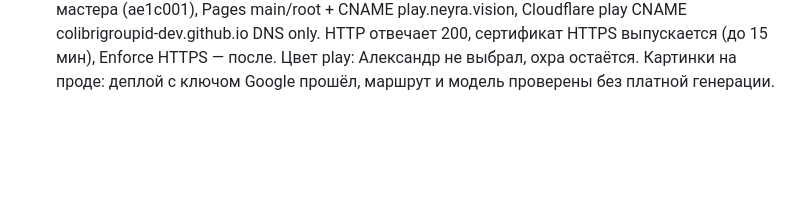
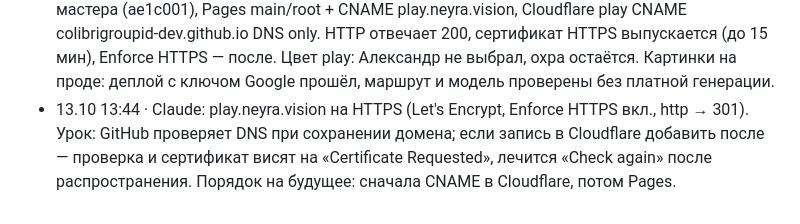
Before and after one commit to colibrigroupid-dev/studio-neyra-vision, a Markdown page: ZHURNAL.md, the part around the change. GitHub-like rendering; blank space fills up the shorter version.

Commit message:
журнал: play.neyra.vision на HTTPS
Co-Authored-By: Claude Opus 5.5 <noreply@anthropic.com>

```diff
--- a/ZHURNAL.md
+++ b/ZHURNAL.md
@@ -277,3 +277,4 @@
 - 13.10 13:07 · Claude: №68 — окно окончательно стало кабинетом: четыре сводки + четыре приложения за кнопкой «Открыть», вход по правам (наблюдатель видит «Смотреть»). Writer = Сценарная, Art = цех героев/локаций с картинками, Director = кадры, Production = видео (пока сводка). Ждёт выката сервера: картинки (ключ Google копирует деплой).
 - 13.10 13:13 · Claude: прод после выката 12:56 — /dokumenty и корзина работают; блока картинок на сервере нет (выкат был до коммита 66), нужен ещё один деплой. play.neyra.vision (просьба веб-мастера, задача №02 их доски): проверил дизайн 1440/375 и код плеера сам (Codex — лимит до 15:34), отчёт play-neyra-vision/proverki/02-claude.md; 🔴 перехват клавиатуры исправлен в assets/play.js, остальное — список веб-мастеру. Репо и DNS для play — жду прямого «да» Александра (пересказ коллеги не подтверждение).
 - 13.10 13:28 · Claude: play.neyra.vision выложен по «да» Александра (13:19): репо colibrigroupid-dev/play-neyra-vision (public, Chrome под аккаунтом colibrigroupid-dev), push из папки веб-мастера (ae1c001), Pages main/root + CNAME play.neyra.vision, Cloudflare play CNAME colibrigroupid-dev.github.io DNS only. HTTP отвечает 200, сертификат HTTPS выпускается (до 15 мин), Enforce HTTPS — после. Цвет play: Александр не выбрал, охра остаётся. Картинки на проде: деплой с ключом Google прошёл, маршрут и модель проверены без платной генерации.
+- 13.10 13:44 · Claude: play.neyra.vision на HTTPS (Let's Encrypt, Enforce HTTPS вкл., http → 301). Урок: GitHub проверяет DNS при сохранении домена; если запись в Cloudflare добавить после — проверка и сертификат висят на «Certificate Requested», лечится «Check again» после распространения. Порядок на будущее: сначала CNAME в Cloudflare, потом Pages.
```
